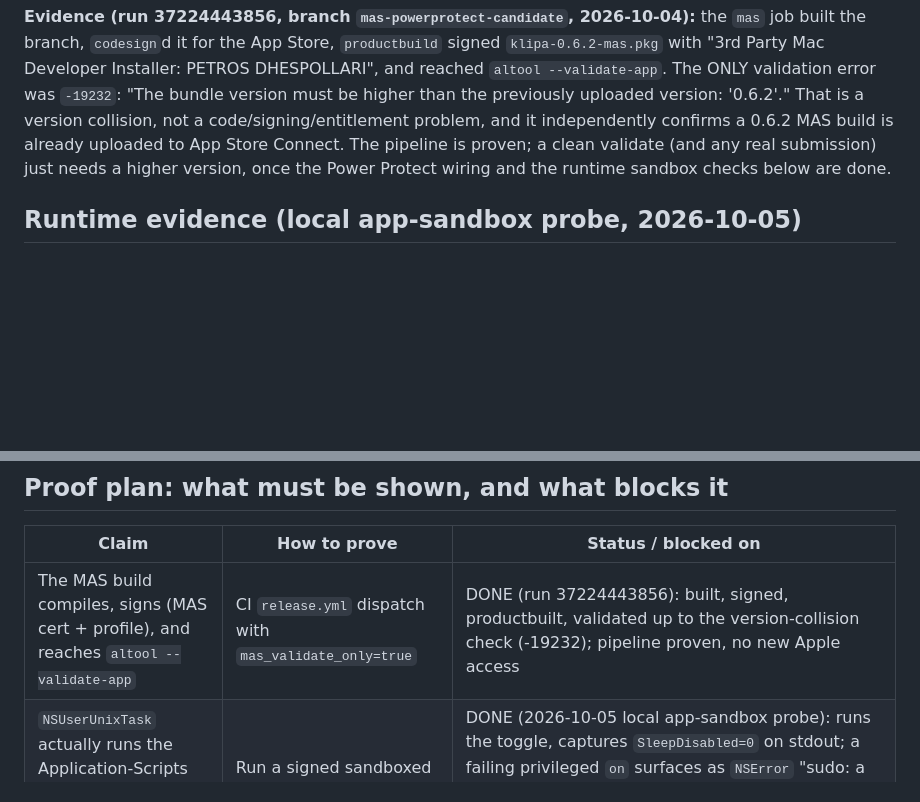
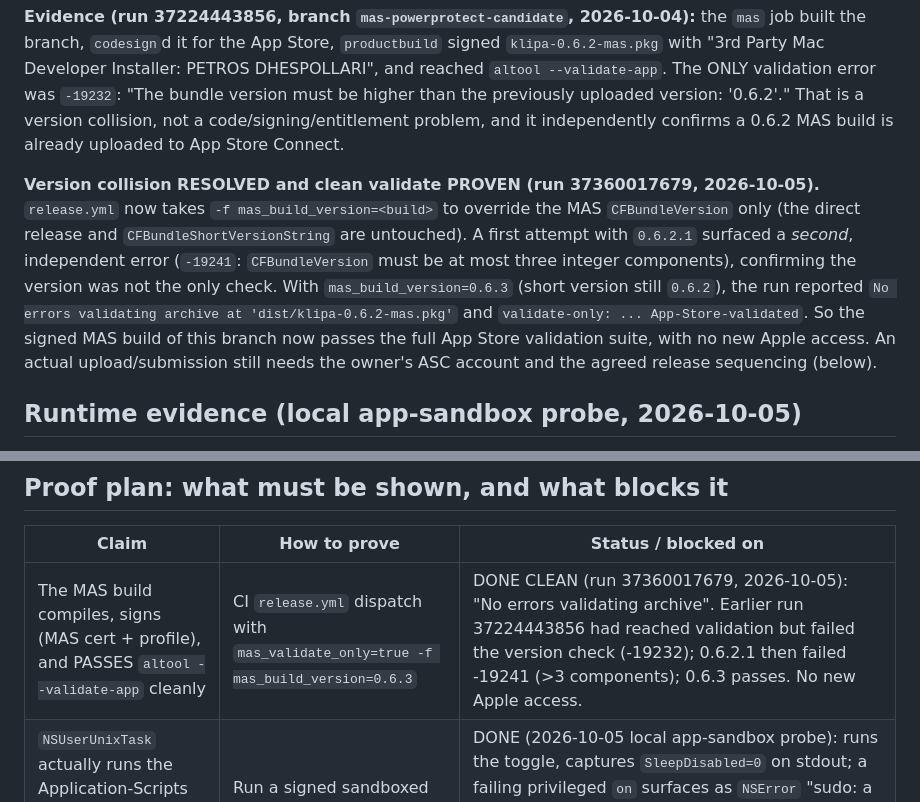
Before and after one commit to peterdsp/klipa, a Markdown page: docs/mas-closed-lid-implementation.md, 2 parts joined by grey strips. Drawn GitHub-style; blank space fills up the shorter version.

Commit message:
MAS: record clean App Store validate (build 0.6.3) resolving the collision
CI run 37360017679 (mas_validate_only=true, mas_build_version=0.6.3) reported
'No errors validating archive'. The 0.6.2.1 attempt first exposed a second
independent error (-19241: CFBundleVersion must be <=3 integer components),
confirming the version was not the only remaining check; 0.6.3 passes the full
validation suite. CFBundleShortVersionString stays 0.6.2; direct release
untouched.

Co-Authored-By: Claude Opus 4.8 <noreply@anthropic.com>

```diff
--- a/docs/mas-closed-lid-implementation.md
+++ b/docs/mas-closed-lid-implementation.md
@@ -165,9 +165,19 @@ DHESPOLLARI", and reached `altool --validate-app`. The ONLY validation error was
 `-19232`: "The bundle version must be higher than the previously uploaded
 version: '0.6.2'." That is a version collision, not a code/signing/entitlement
 problem, and it independently confirms a 0.6.2 MAS build is already uploaded to
-App Store Connect. The pipeline is proven; a clean validate (and any real
-submission) just needs a higher version, once the Power Protect wiring and the
-runtime sandbox checks below are done.
+App Store Connect.
+
+**Version collision RESOLVED and clean validate PROVEN (run 37360017679,
+2026-10-05).** `release.yml` now takes `-f mas_build_version=<build>` to override
+the MAS `CFBundleVersion` only (the direct release and `CFBundleShortVersionString`
+are untouched). A first attempt with `0.6.2.1` surfaced a *second*, independent
+error (`-19241`: `CFBundleVersion` must be at most three integer components),
+confirming the version was not the only check. With `mas_build_version=0.6.3`
+(short version still `0.6.2`), the run reported `No errors validating archive at
+'dist/klipa-0.6.2-mas.pkg'` and `validate-only: ... App-Store-validated`. So the
+signed MAS build of this branch now passes the full App Store validation suite,
+with no new Apple access. An actual upload/submission still needs the owner's ASC
+account and the agreed release sequencing (below).
 
 ## Runtime evidence (local app-sandbox probe, 2026-10-05)
 
@@ -224,7 +234,7 @@ sources live in the session scratchpad; they are a diagnostic, not shipped code.
 
 | Claim | How to prove | Status / blocked on |
 |---|---|---|
-| The MAS build compiles, signs (MAS cert + profile), and reaches `altool --validate-app` | CI `release.yml` dispatch with `mas_validate_only=true` | DONE (run 37224443856): built, signed, productbuilt, validated up to the version-collision check (-19232); pipeline proven, no new Apple access |
+| The MAS build compiles, signs (MAS cert + profile), and PASSES `altool --validate-app` cleanly | CI `release.yml` dispatch with `mas_validate_only=true -f mas_build_version=0.6.3` | DONE CLEAN (run 37360017679, 2026-10-05): "No errors validating archive". Earlier run 37224443856 had reached validation but failed the version check (-19232); 0.6.2.1 then failed -19241 (>3 components); 0.6.3 passes. No new Apple access. |
 | `NSUserUnixTask` actually runs the Application-Scripts toggle from inside the sandbox, and stdout is capturable | Run a signed sandboxed build and observe | DONE (2026-10-05 local app-sandbox probe): runs the toggle, captures `SleepDisabled=0` on stdout; a failing privileged `on` surfaces as `NSError` "sudo: a password is required" with empty stdout and no power change. Re-confirm on a profile-backed build. |
 | Where app and scripts share state (the Application Support redirection fork above) | Observe real vs container paths on a signed sandboxed build | DONE (same probe): app `~/Library/Application Support` redirects to `~/Library/Containers/<id>/Data/...`; Application Scripts dir is the real path and read-only to the app. Resolution 1 is the only viable one. |
 | ~~The sandboxed app cannot reach `/var/run`~~ (claim was WRONG) | `connect()` from the sandboxed build | DONE (same probe): the sandbox does NOT block it. A sandboxed `connect()` to the live 0666 `/var/run` helper socket returned 0, identical to unsandboxed; bogus paths returned `ENOENT` both ways. The companion is chosen on review posture + least privilege, not a sandbox block. |
```
